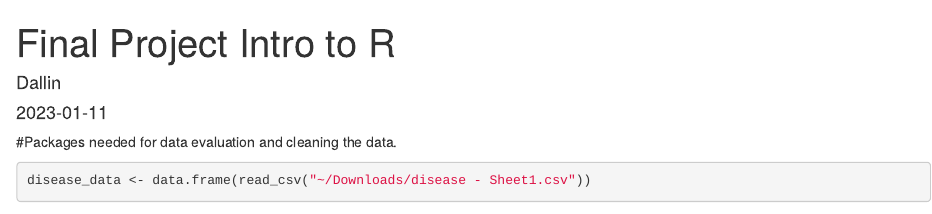
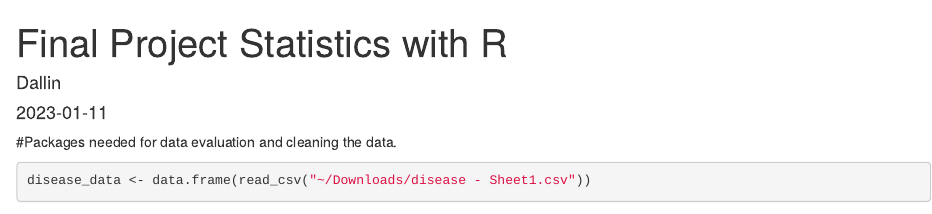
Before and after one commit to DallinSJohnson/DiseasePrediction, an R Markdown document (Final Project - Intro to R.Rmd): the page in a window 1100 px wide, from its top. Rendered offline with R 4.5, knitr and Pandoc, with nearby package versions; some code elsewhere in the file could not run offline.

Commit message:
Update Final Project - Intro to R.Rmd

```diff
--- a/Final Project - Intro to R.Rmd
+++ b/Final Project - Intro to R.Rmd
@@ -1,5 +1,5 @@
 ---
-title: "Final Project Intro to R"
+title: "Final Project Statistics with R"
 author: "Dallin"
 date: "`r Sys.Date()`"
 output:
```
